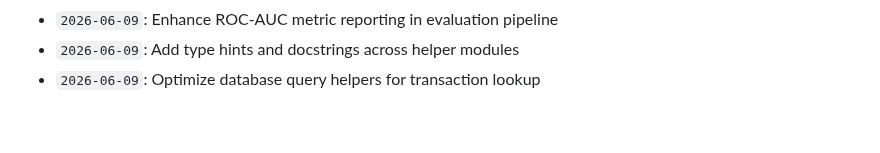
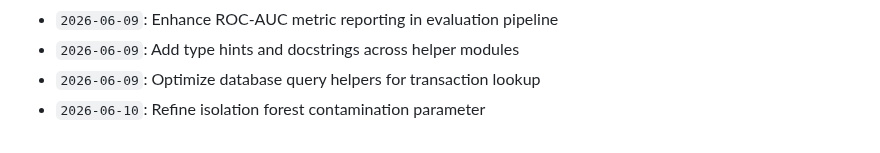
Before and after one commit to anushka-bansal27/Fraud_Detection_Project, a Markdown page: docs/activity_log.md, the part around the change. Drawn GitHub-style.

Commit message:
Refine isolation forest contamination parameter

```diff
--- a/docs/activity_log.md
+++ b/docs/activity_log.md
@@ -908,3 +908,4 @@ Continuous development, optimization, model tuning, and documentation logs.
 - `2026-06-09`: Enhance ROC-AUC metric reporting in evaluation pipeline
 - `2026-06-09`: Add type hints and docstrings across helper modules
 - `2026-06-09`: Optimize database query helpers for transaction lookup
+- `2026-06-10`: Refine isolation forest contamination parameter
```
